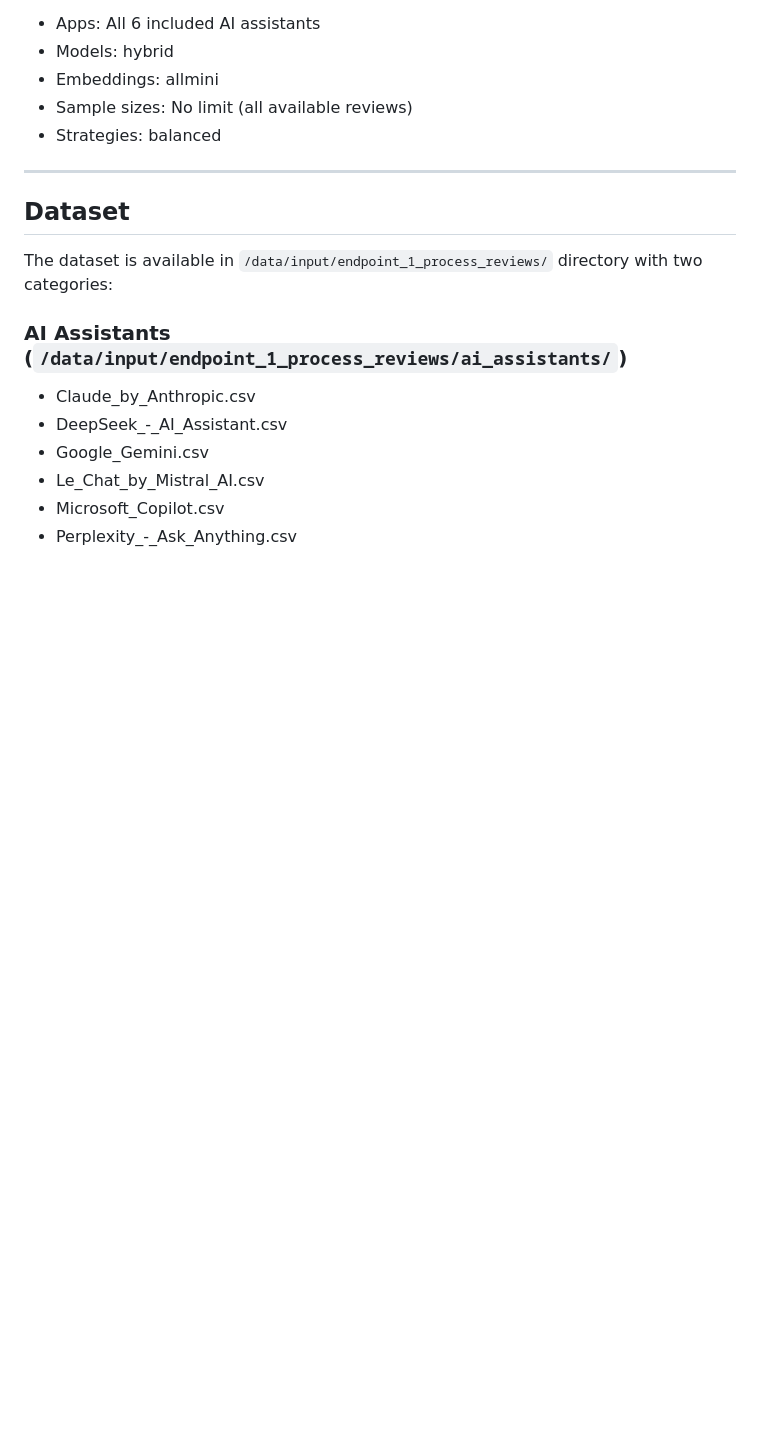
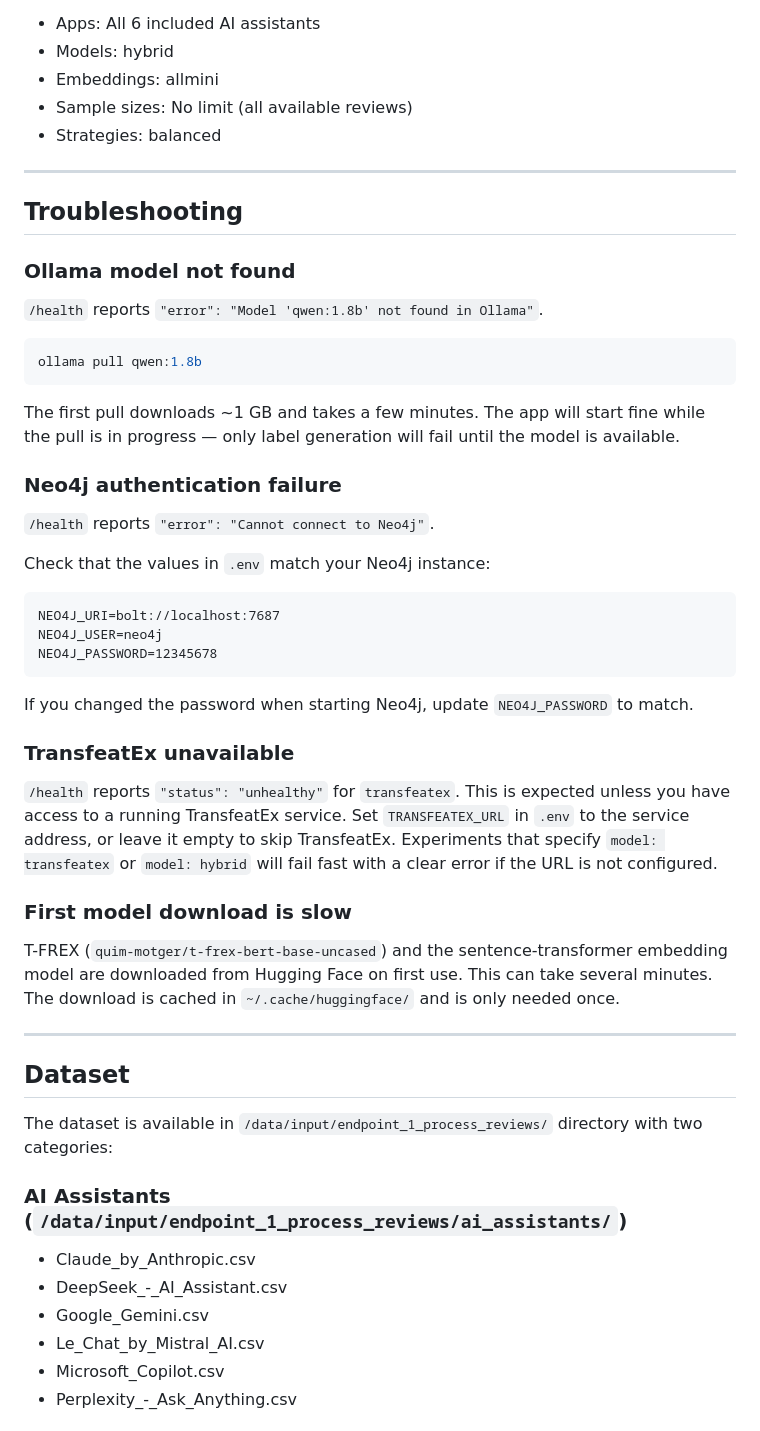
Before and after one commit to nlp4se/FeClustRE, a Markdown page: Readme.md, the part around the change. Drawn GitHub-style; blank space fills up the shorter version.

Commit message:
docs: add troubleshooting section

````diff
--- a/Readme.md
+++ b/Readme.md
@@ -146,6 +146,51 @@ python3 test/test_config.py semantic
 
 ---
 
+## Troubleshooting
+
+### Ollama model not found
+
+`/health` reports `"error": "Model 'qwen:1.8b' not found in Ollama"`.
+
+```bash
+ollama pull qwen:1.8b
+```
+
+The first pull downloads ~1 GB and takes a few minutes. The app will start fine
+while the pull is in progress — only label generation will fail until the model
+is available.
+
+### Neo4j authentication failure
+
+`/health` reports `"error": "Cannot connect to Neo4j"`.
+
+Check that the values in `.env` match your Neo4j instance:
+
+```
+NEO4J_URI=bolt://localhost:7687
+NEO4J_USER=neo4j
+NEO4J_PASSWORD=12345678
+```
+
+If you changed the password when starting Neo4j, update `NEO4J_PASSWORD` to match.
+
+### TransfeatEx unavailable
+
+`/health` reports `"status": "unhealthy"` for `transfeatex`. This is expected
+unless you have access to a running TransfeatEx service. Set `TRANSFEATEX_URL`
+in `.env` to the service address, or leave it empty to skip TransfeatEx.
+Experiments that specify `model: transfeatex` or `model: hybrid` will fail fast
+with a clear error if the URL is not configured.
+
+### First model download is slow
+
+T-FREX (`quim-motger/t-frex-bert-base-uncased`) and the sentence-transformer
+embedding model are downloaded from Hugging Face on first use. This can take
+several minutes. The download is cached in `~/.cache/huggingface/` and is only
+needed once.
+
+---
+
 ## Dataset
 
 The dataset is available in `/data/input/endpoint_1_process_reviews/` directory with two categories:
````
